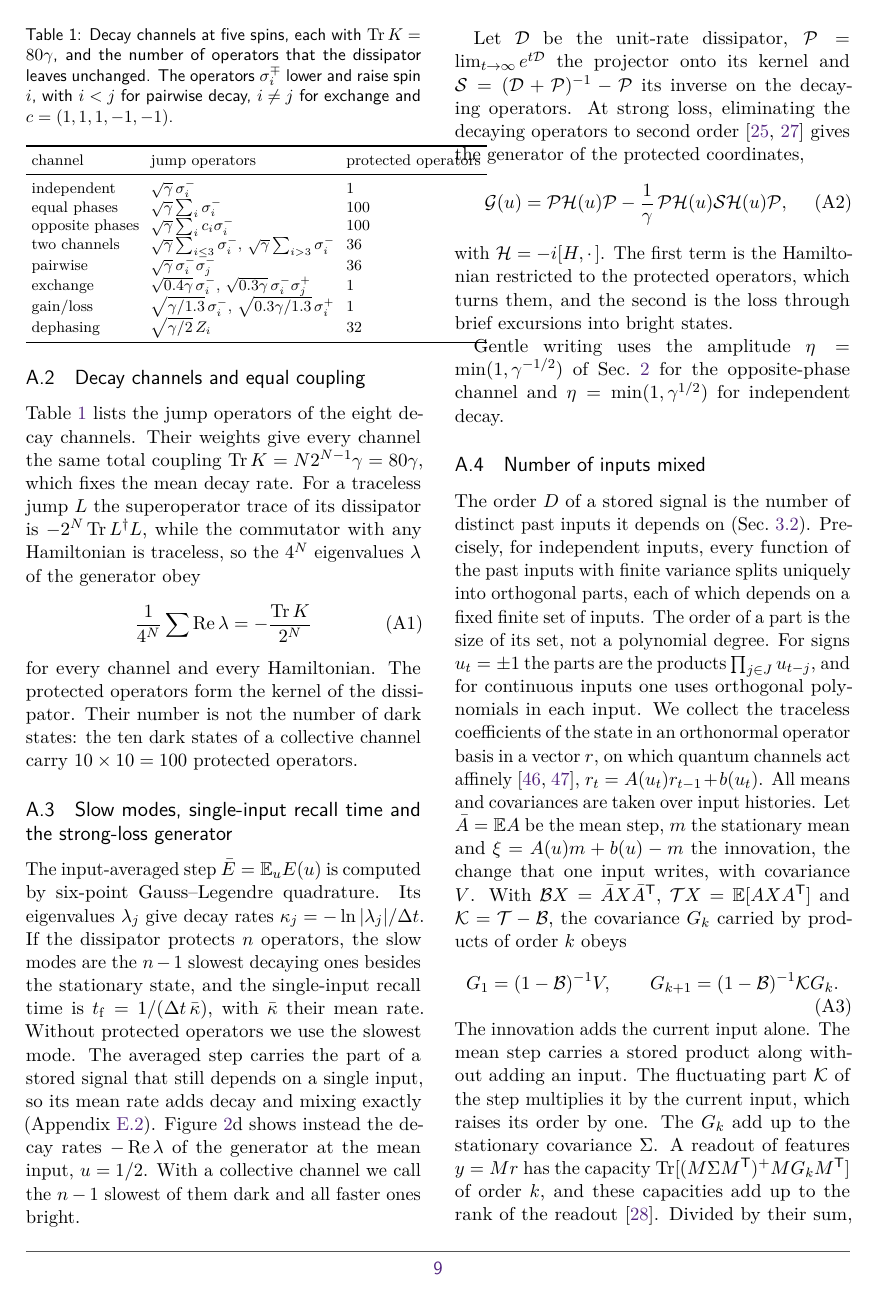
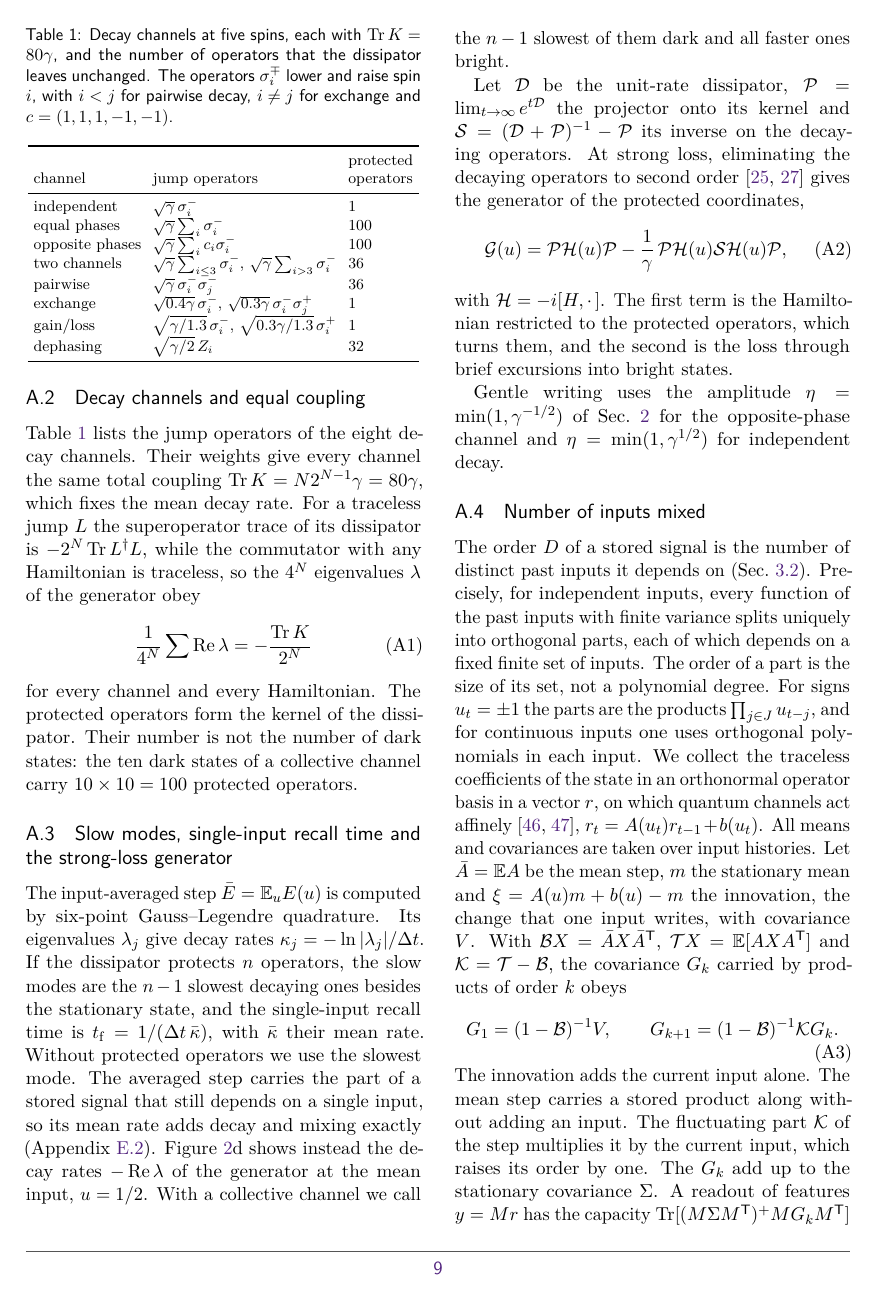
Before and after one commit to eybmits/what-a-dissipative-quantum-system-remembers, a LaTeX document (paper_v2/dissipation_qrc.tex, which reads paper_v2/sections/methods.tex): page 9 of 20. Compiled offline with pdfLaTeX.

Commit message:
Table 1 fits its column: protected operators header on two lines

```diff
--- a/paper_v2/sections/methods.tex
+++ b/paper_v2/sections/methods.tex
@@ -38,7 +38,7 @@ decay, $i\neq j$ for exchange and $c=(1,1,1,-1,-1)$.}
 \centering\footnotesize\setlength{\tabcolsep}{3.4pt}
 \begin{tabular}{lll}
 \toprule
-channel & jump operators & protected operators\\\midrule
+channel & jump operators & \begin{tabular}[b]{@{}l@{}}protected\\operators\end{tabular}\\\midrule
 independent & $\sqrt\gamma\,\sigma_i^-$ & 1\\
 equal phases & $\sqrt\gamma\sum_i\sigma_i^-$ & 100\\
 opposite phases & $\sqrt\gamma\sum_ic_i\sigma_i^-$ & 100\\
```
Also changed, not shown: paper_v2/dissipation_qrc.pdf.
